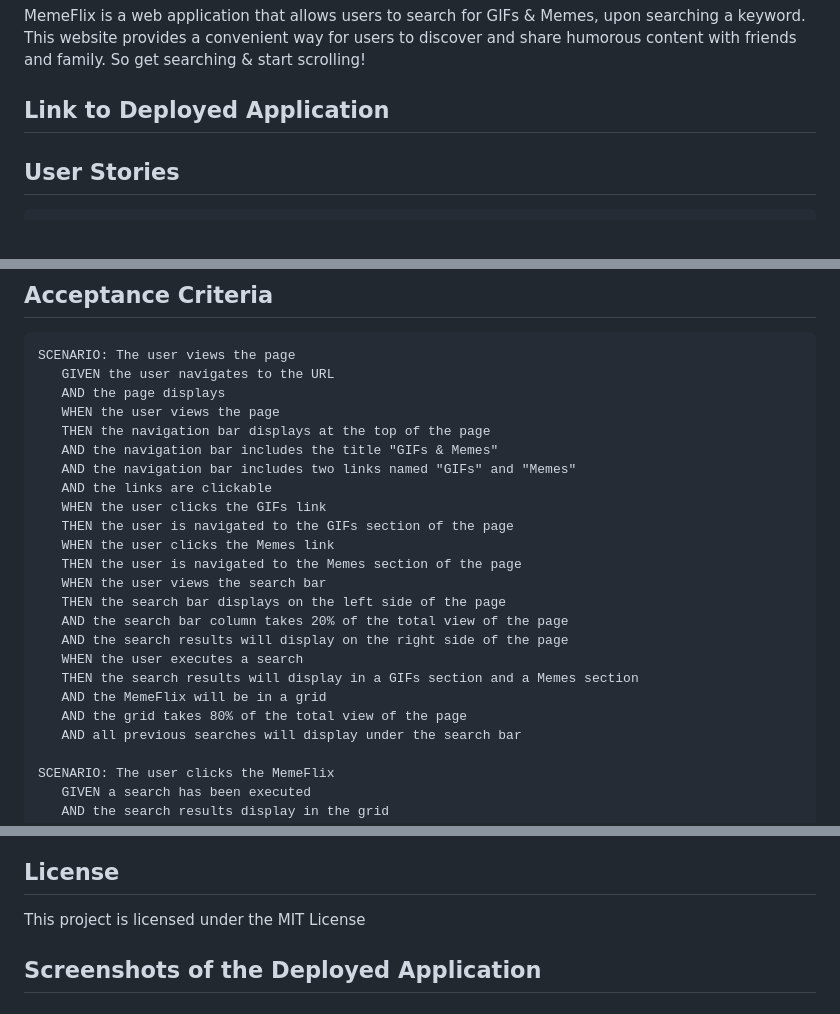
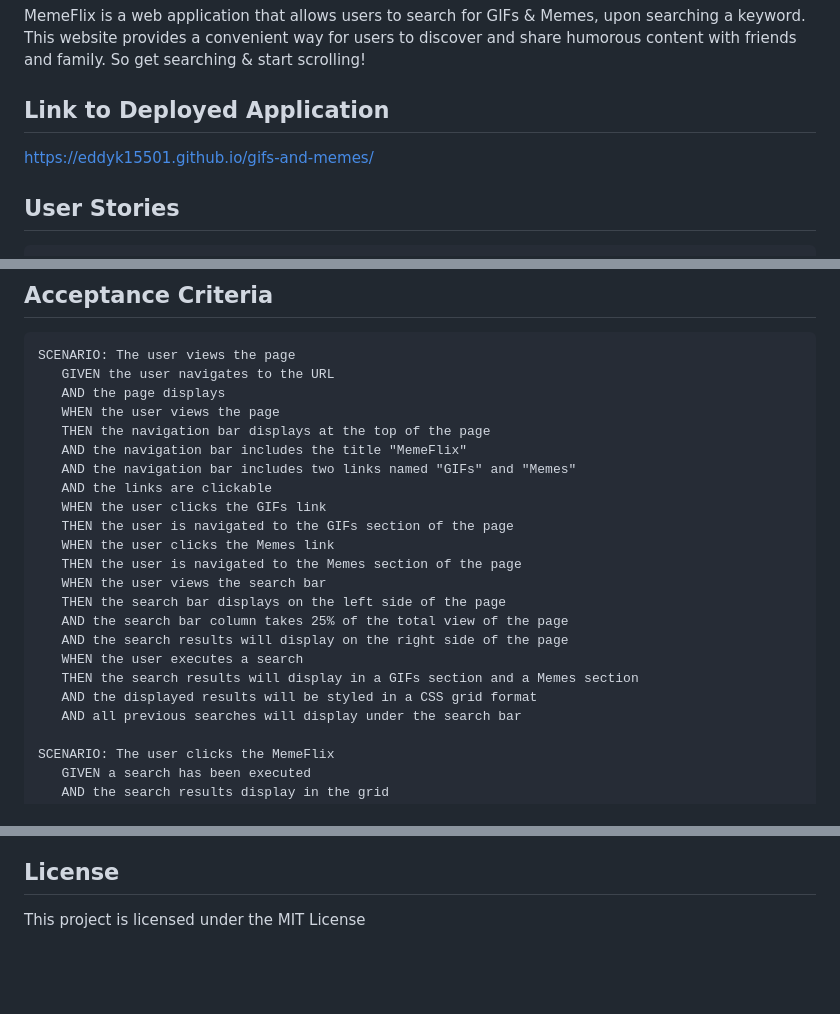
Before and after one commit to eddyK15501/gifs-and-memes, a Markdown page: README.md, 3 parts joined by grey strips. GitHub-like rendering; blank space fills up the shorter version.

```diff
--- a/README.md
+++ b/README.md
@@ -5,6 +5,7 @@
 MemeFlix is a web application that allows users to search for GIFs & Memes, upon searching a keyword. This website provides a convenient way for users to discover and share humorous content with friends and family. So get searching & start scrolling!
 
 ## Link to Deployed Application
+https://eddyk15501.github.io/gifs-and-memes/
 
 ## User Stories
 
@@ -42,7 +43,7 @@ SCENARIO: The user views the page
    AND the page displays
    WHEN the user views the page
    THEN the navigation bar displays at the top of the page
-   AND the navigation bar includes the title "GIFs & Memes"
+   AND the navigation bar includes the title "MemeFlix"
    AND the navigation bar includes two links named "GIFs" and "Memes"
    AND the links are clickable
    WHEN the user clicks the GIFs link
@@ -51,12 +52,11 @@ SCENARIO: The user views the page
    THEN the user is navigated to the Memes section of the page
    WHEN the user views the search bar
    THEN the search bar displays on the left side of the page
-   AND the search bar column takes 20% of the total view of the page
+   AND the search bar column takes 25% of the total view of the page
    AND the search results will display on the right side of the page
    WHEN the user executes a search
    THEN the search results will display in a GIFs section and a Memes section
-   AND the MemeFlix will be in a grid
-   AND the grid takes 80% of the total view of the page
+   AND the displayed results will be styled in a CSS grid format
    AND all previous searches will display under the search bar
 
 SCENARIO: The user clicks the MemeFlix
@@ -112,5 +126,3 @@ SCENARIO: The user clicks the MemeFlix
 ## License
 
 This project is licensed under the MIT License
-
-## Screenshots of the Deployed Application
```
Also changed, not shown: other parts of README.md (+14 -0 lines), assets/images/screenshots/Screenshot 2023-07-23 at 3.31.51 PM.png (added), assets/images/screenshots/Screenshot 2023-07-23 at 3.32.18 PM.png (added), assets/images/screenshots/Screenshot 2023-07-23 at 3.32.26 PM.png (added), 6 other files.
